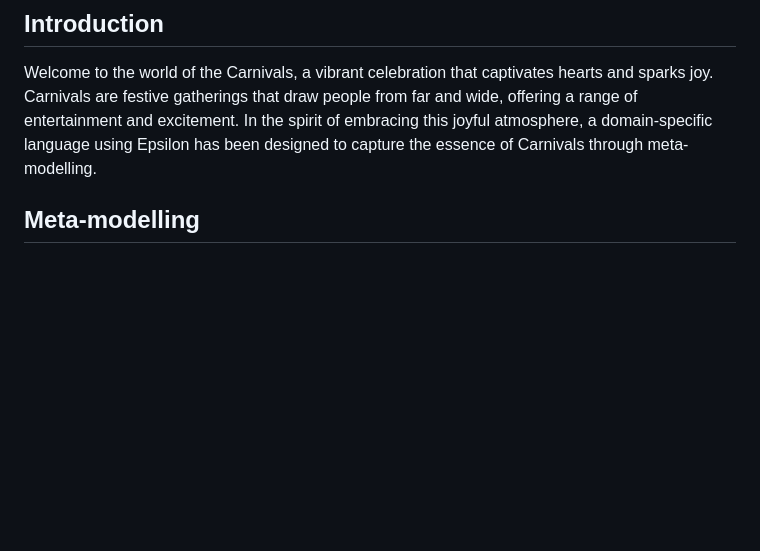
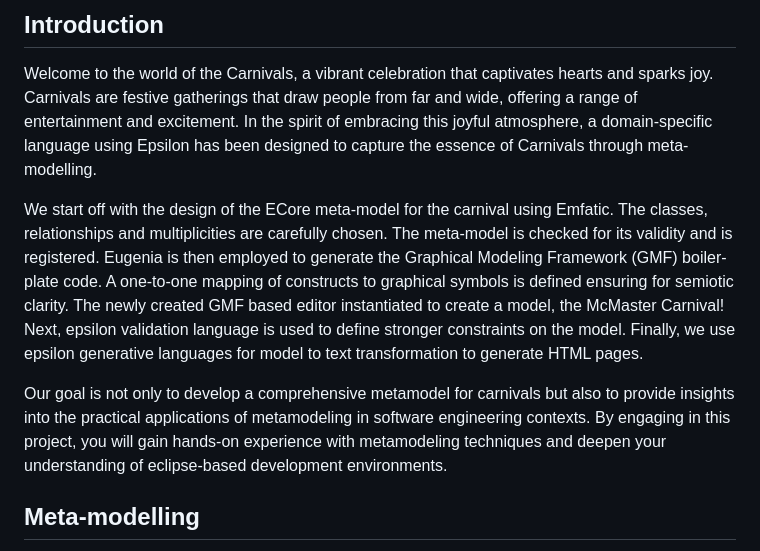
Before and after one commit to samkithkjain/cas_703, a Markdown page: readme.md, the part around the change. Drawn GitHub-style; blank space fills up the shorter version.

Commit message:
Update introduction in readme.md

```diff
--- a/readme.md
+++ b/readme.md
@@ -24,6 +24,10 @@
 
 ## Introduction
 Welcome to the world of the Carnivals, a vibrant celebration that captivates hearts and sparks joy. Carnivals are festive gatherings that draw people from far and wide, offering a range of entertainment and excitement. In the spirit of embracing this joyful atmosphere, a domain-specific language using Epsilon has been designed to capture the essence of Carnivals through meta-modelling.
+
+We start off with the design of the ECore meta-model for the carnival using Emfatic. The classes, relationships and multiplicities are carefully chosen. The meta-model is checked for its validity and is registered. Eugenia is then employed to generate the Graphical Modeling Framework (GMF) boiler-plate code. A one-to-one mapping of constructs to graphical symbols is defined ensuring for semiotic clarity. The newly created GMF based editor instantiated to create a model, the McMaster Carnival! Next, epsilon validation language is used to define stronger constraints on the model. Finally, we use epsilon generative languages for model to text transformation to generate HTML pages.
+
+Our goal is not only to develop a comprehensive metamodel for carnivals but also to provide insights into the practical applications of metamodeling in software engineering contexts. By engaging in this project, you will gain hands-on experience with metamodeling techniques and deepen your understanding of eclipse-based development environments.
 
 ## Meta-modelling
 To model the dynamic aspects of the Carnival, emfatic has been used to create the ECore model. The design encompasses fundamental elements that define the carnival experience, ranging from diverse activities to enthusiastic participants.
```
